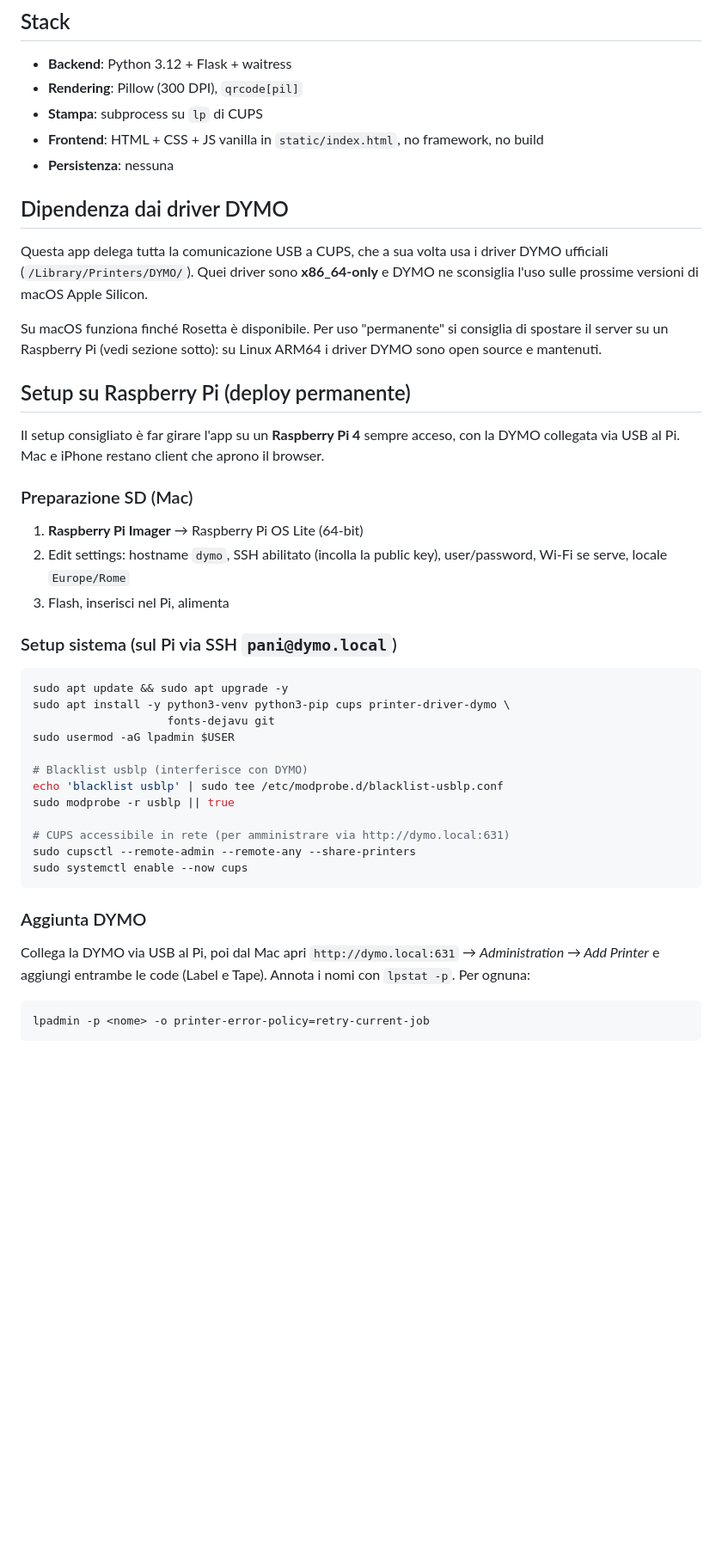
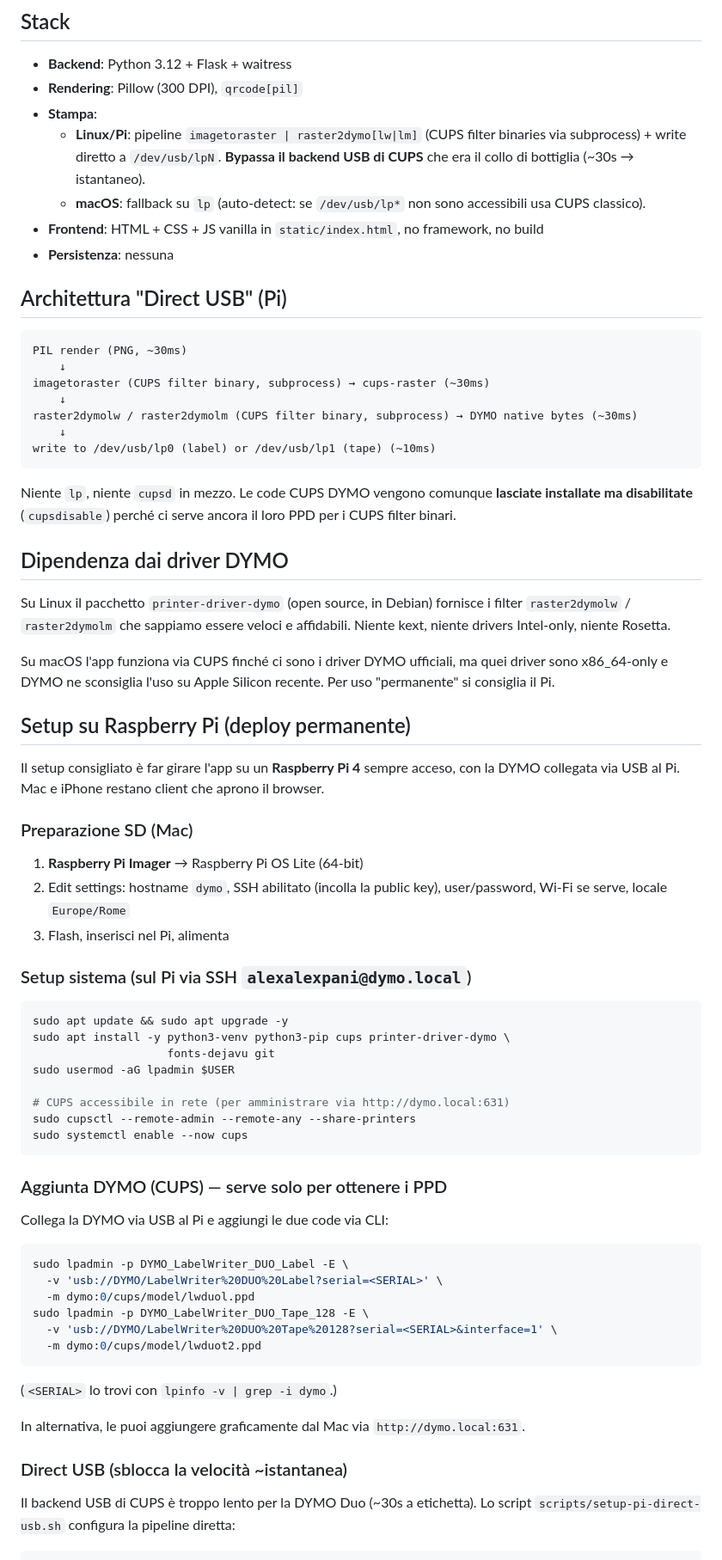
Before and after one commit to alexpani/dymo-web, a Markdown page: README.md, the part around one of its changes. Shown at 86% size. Rendered like a GitHub page; blank space fills up the shorter version.

````diff
--- a/README.md
+++ b/README.md
@@ -69,19 +69,40 @@ Se non c'è, lascia `cups_media: None` e il backend userà `Custom.WxHmm`.
 
 - **Backend**: Python 3.12 + Flask + waitress
 - **Rendering**: Pillow (300 DPI), `qrcode[pil]`
-- **Stampa**: subprocess su `lp` di CUPS
+- **Stampa**:
+  - **Linux/Pi**: pipeline `imagetoraster | raster2dymo[lw|lm]` (CUPS filter
+    binaries via subprocess) + write diretto a `/dev/usb/lpN`. **Bypassa il
+    backend USB di CUPS** che era il collo di bottiglia (~30s → istantaneo).
+  - **macOS**: fallback su `lp` (auto-detect: se `/dev/usb/lp*` non sono
+    accessibili usa CUPS classico).
 - **Frontend**: HTML + CSS + JS vanilla in `static/index.html`, no framework, no build
 - **Persistenza**: nessuna
 
+## Architettura "Direct USB" (Pi)
+
+```
+PIL render (PNG, ~30ms)
+    ↓
+imagetoraster (CUPS filter binary, subprocess) → cups-raster (~30ms)
+    ↓
+raster2dymolw / raster2dymolm (CUPS filter binary, subprocess) → DYMO native bytes (~30ms)
+    ↓
+write to /dev/usb/lp0 (label) or /dev/usb/lp1 (tape) (~10ms)
+```
+
+Niente `lp`, niente `cupsd` in mezzo. Le code CUPS DYMO vengono comunque
+**lasciate installate ma disabilitate** (`cupsdisable`) perché ci serve
+ancora il loro PPD per i CUPS filter binari.
+
 ## Dipendenza dai driver DYMO
 
-Questa app delega tutta la comunicazione USB a CUPS, che a sua volta usa i driver
-DYMO ufficiali (`/Library/Printers/DYMO/`). Quei driver sono **x86_64-only** e
-DYMO ne sconsiglia l'uso sulle prossime versioni di macOS Apple Silicon.
+Su Linux il pacchetto `printer-driver-dymo` (open source, in Debian) fornisce
+i filter `raster2dymolw` / `raster2dymolm` che sappiamo essere veloci e affidabili.
+Niente kext, niente drivers Intel-only, niente Rosetta.
 
-Su macOS funziona finché Rosetta è disponibile. Per uso "permanente" si consiglia
-di spostare il server su un Raspberry Pi (vedi sezione sotto): su Linux ARM64 i
-driver DYMO sono open source e mantenuti.
+Su macOS l'app funziona via CUPS finché ci sono i driver DYMO ufficiali, ma
+quei driver sono x86_64-only e DYMO ne sconsiglia l'uso su Apple Silicon
+recente. Per uso "permanente" si consiglia il Pi.
 
 ## Setup su Raspberry Pi (deploy permanente)
 
@@ -95,25 +116,33 @@ browser.
    user/password, Wi-Fi se serve, locale `Europe/Rome`
 3. Flash, inserisci nel Pi, alimenta
 
-### Setup sistema (sul Pi via SSH `pani@dymo.local`)
+### Setup sistema (sul Pi via SSH `alexalexpani@dymo.local`)
 ```bash
 sudo apt update && sudo apt upgrade -y
 sudo apt install -y python3-venv python3-pip cups printer-driver-dymo \
                     fonts-dejavu git
 sudo usermod -aG lpadmin $USER
 
-# Blacklist usblp (interferisce con DYMO)
-echo 'blacklist usblp' | sudo tee /etc/modprobe.d/blacklist-usblp.conf
-sudo modprobe -r usblp || true
-
 # CUPS accessibile in rete (per amministrare via http://dymo.local:631)
 sudo cupsctl --remote-admin --remote-any --share-printers
 sudo systemctl enable --now cups
 ```
 
-### Aggiunta DYMO
-Collega la DYMO via USB al Pi, poi dal Mac apri `http://dymo.local:631` →
-*Administration → Add Printer* e aggiungi entrambe le code (Label e Tape).
-Annota i nomi con `lpstat -p`. Per ognuna:
+### Aggiunta DYMO (CUPS) — serve solo per ottenere i PPD
+Collega la DYMO via USB al Pi e aggiungi le due code via CLI:
 ```bash
-lpadmin -p <nome> -o printer-error-policy=retry-current-job
+sudo lpadmin -p DYMO_LabelWriter_DUO_Label -E \
+  -v 'usb://DYMO/LabelWriter%20DUO%20Label?serial=<SERIAL>' \
+  -m dymo:0/cups/model/lwduol.ppd
+sudo lpadmin -p DYMO_LabelWriter_DUO_Tape_128 -E \
+  -v 'usb://DYMO/LabelWriter%20DUO%20Tape%20128?serial=<SERIAL>&interface=1' \
+  -m dymo:0/cups/model/lwduot2.ppd
+```
+(`<SERIAL>` lo trovi con `lpinfo -v | grep -i dymo`.)
+
+In alternativa, le puoi aggiungere graficamente dal Mac via `http://dymo.local:631`.
+
+### Direct USB (sblocca la velocità ~istantanea)
+Il backend USB di CUPS è troppo lento per la DYMO Duo (~30s a etichetta).
+Lo script `scripts/setup-pi-direct-usb.sh` configura la pipeline diretta:
+
````
Also changed, not shown: other parts of README.md (+19 -4 lines), CLAUDE.md (+28 -3 lines).
